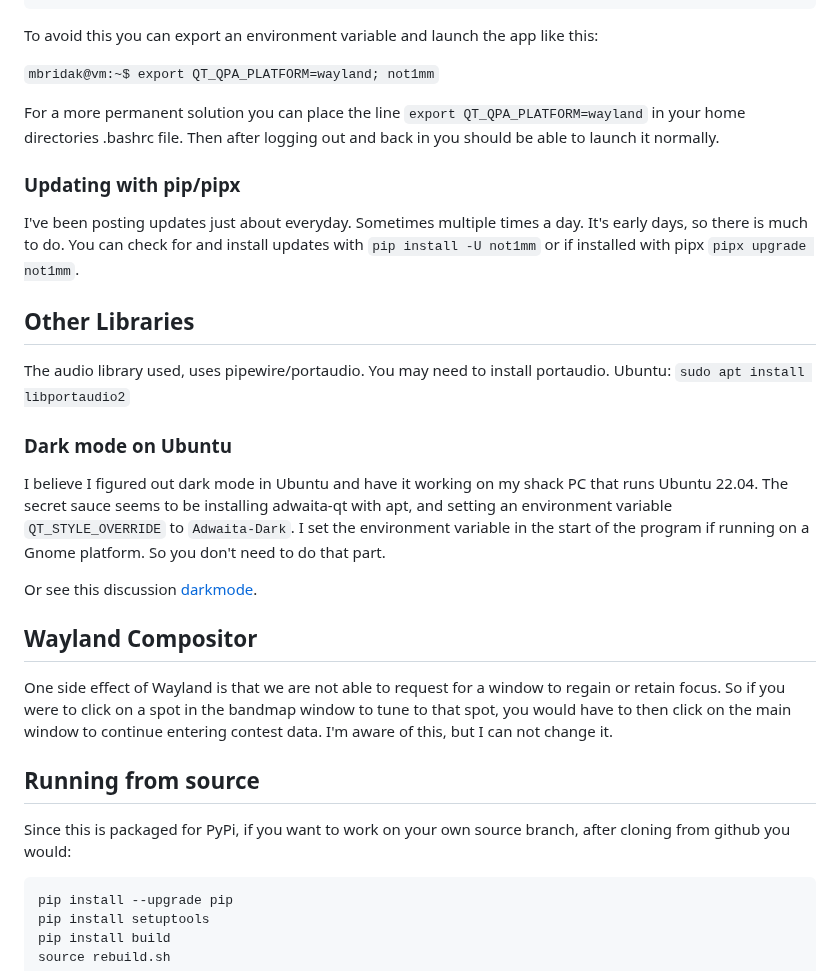
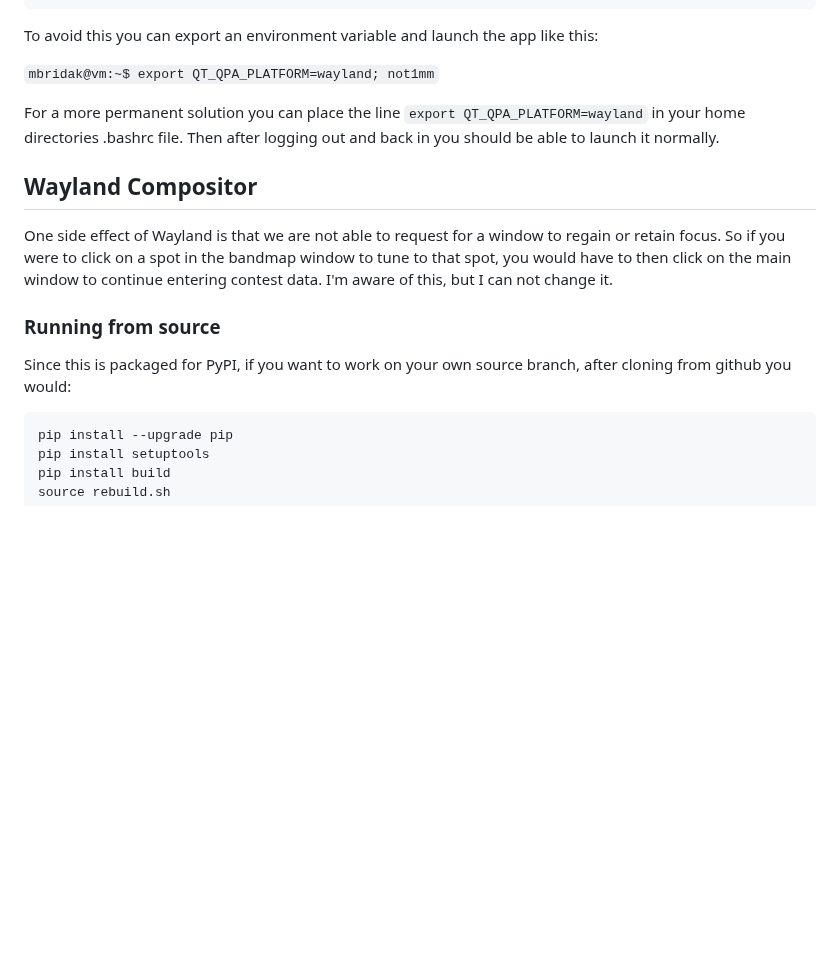
Before and after one commit to mbridak/not1mm, a Markdown page: README.md, the part around one of its changes. Rendered like a GitHub page; blank space fills up the shorter version.

````diff
--- a/README.md
+++ b/README.md
@@ -213,27 +232,13 @@ To avoid this you can export an environment variable and launch the app like thi
 
 For a more permanent solution you can place the line `export QT_QPA_PLATFORM=wayland` in your home directories .bashrc file. Then after logging out and back in you should be able to launch it normally.
 
-### Updating with pip/pipx
-
-I've been posting updates just about everyday. Sometimes multiple times a day. It's early days, so there is much to do. You can check for and install updates with `pip install -U not1mm` or if installed with pipx `pipx upgrade not1mm`.
-
-## Other Libraries
-
-The audio library used, uses pipewire/portaudio. You may need to install portaudio. Ubuntu: `sudo apt install libportaudio2`
-
-### Dark mode on Ubuntu
-
-I believe I figured out dark mode in Ubuntu and have it working on my shack PC that runs Ubuntu 22.04. The secret sauce seems to be installing adwaita-qt with apt, and setting an environment variable `QT_STYLE_OVERRIDE` to `Adwaita-Dark`. I set the environment variable in the start of the program if running on a Gnome platform. So you don't need to do that part.
-
-Or see this discussion [darkmode](https://github.com/mbridak/not1mm/discussions/60).
-
 ## Wayland Compositor
 
 One side effect of Wayland is that we are not able to request for a window to regain or retain focus. So if you were to click on a spot in the bandmap window to tune to that spot, you would have to then click on the main window to continue entering contest data. I'm aware of this, but I can not change it.
 
-## Running from source
+### Running from source
 
-Since this is packaged for PyPi, if you want to work on your own source branch, after cloning from github you would:
+Since this is packaged for PyPI, if you want to work on your own source branch, after cloning from github you would:
 
 ```bash
 pip install --upgrade pip
````
Also changed, not shown: other parts of README.md (+59 -38 lines).
